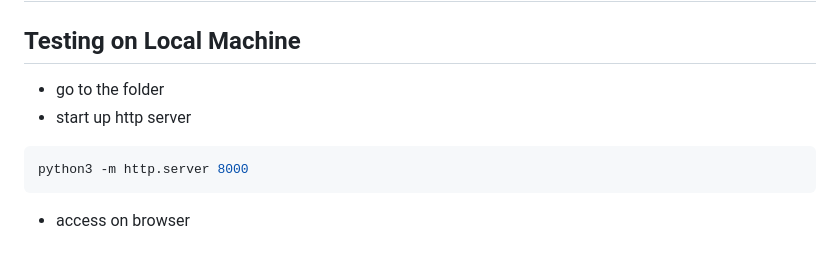
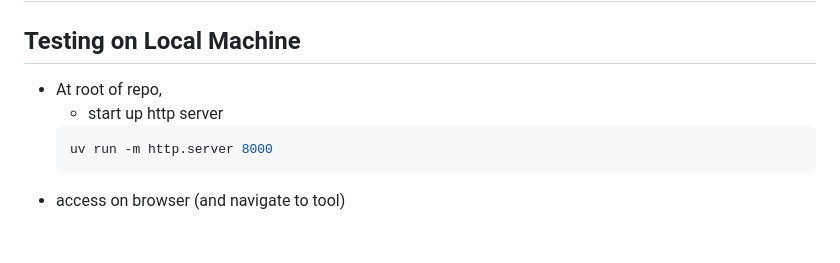
Before and after one commit to JasonL888/TeachingTools, a Markdown page: README.md, the part around the change. Rendered like a GitHub page.

Commit message:
update to use uv

````diff
--- a/README.md
+++ b/README.md
@@ -85,9 +85,9 @@ Intent is for Instructor to flash on screen and ask students to type in chat the
 
 # Misc
 ## Testing on Local Machine
-- go to the folder
-- start up http server
-```bash
-python3 -m http.server 8000
-```
-- access on browser
+- At root of repo,
+    - start up http server
+    ```bash
+    uv run -m http.server 8000
+    ```
+- access on browser (and navigate to tool)
````
